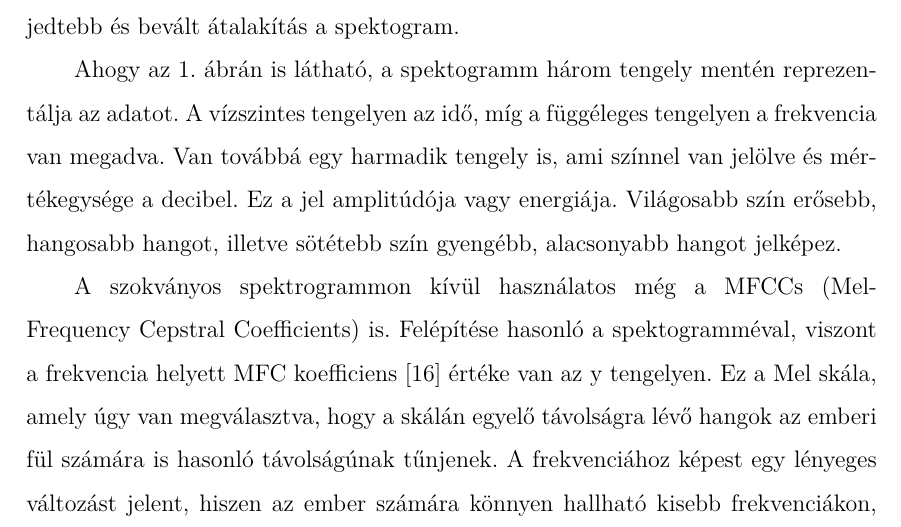
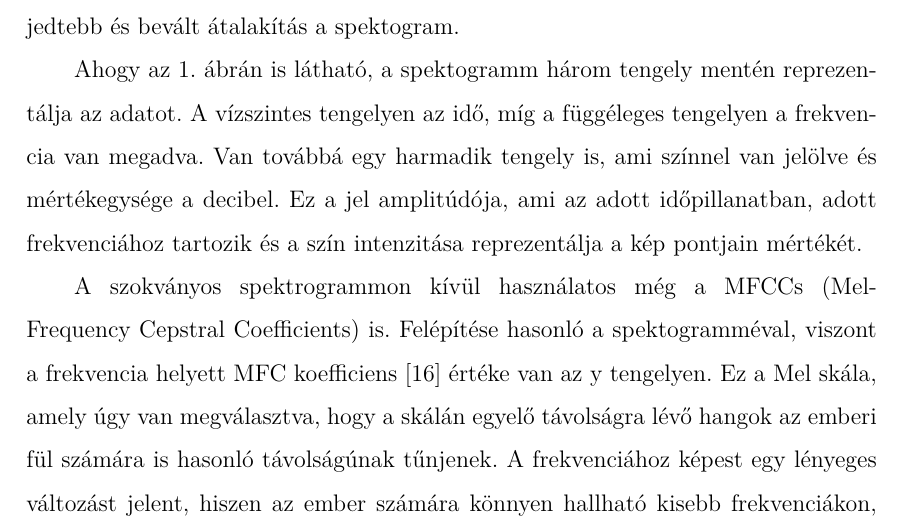
Before and after one commit to Issikul/russian_asr, a LaTeX thesis (Diplomaterv_LaTeX_v1/thesis.tex, which reads Diplomaterv_LaTeX_v1/content/elmelet.tex): part of page 19 of 68, cut so that both start at the same text. Compiled offline with XeLaTeX.

Commit message:
small fix

```diff
--- a/Diplomaterv_LaTeX_v1/content/elmelet.tex
+++ b/Diplomaterv_LaTeX_v1/content/elmelet.tex
@@ -20,7 +20,7 @@ A beszéd előfeldolgozása az első fontos lépése a beszédfelismerő rendsze
 
 A két fő megközelítés többnyire hasonló, apró eltérésekkel. Az egyik legelterjedtebb és bevált átalakítás a spektogram.
 
-Ahogy az 1. ábrán is látható, a spektogramm három tengely mentén reprezentálja az adatot. A vízszintes tengelyen az idő, míg a függéleges tengelyen a frekvencia van megadva. Van továbbá egy harmadik tengely is, ami színnel van jelölve és mértékegysége a decibel. Ez a jel amplitúdója vagy energiája. Világosabb szín erősebb, hangosabb hangot, illetve sötétebb szín gyengébb, alacsonyabb hangot jelképez.
+Ahogy az 1. ábrán is látható, a spektogramm három tengely mentén reprezentálja az adatot. A vízszintes tengelyen az idő, míg a függéleges tengelyen a frekvencia van megadva. Van továbbá egy harmadik tengely is, ami színnel van jelölve és mértékegysége a decibel. Ez a jel amplitúdója, ami az adott időpillanatban, adott frekvenciához tartozik és a szín intenzitása reprezentálja a kép pontjain mértékét.
 
 A szokványos spektrogrammon kívül használatos még a MFCCs (Mel-Frequency Cepstral Coefficients) is. Felépítése hasonló a spektogramméval, viszont a frekvencia helyett MFC koefficiens \cite {mfcc} értéke van az y tengelyen. Ez a Mel skála, amely úgy van megválasztva, hogy a skálán egyelő távolságra lévő hangok az emberi fül számára is hasonló távolságúnak tűnjenek. A frekvenciához képest egy lényeges változást jelent, hiszen az ember számára könnyen hallható kisebb frekvenciákon, például az 500 Hz és 1000 Hz közötti különbség, míg 6500 Hz és 7000 Hz között már kevésbé számottevő az eltérés. Ez utóbbi érték nagyságrendekkel kisebb a frekvencia értéknél így lényegesen befolyásolhatja a neurális háló tanulási folyamatát.
 
```
Also changed, not shown: Diplomaterv_LaTeX_v1/thesis.pdf, Diplomaterv_LaTeX_v1/content/elmelet.tex (2 more changed lines).
